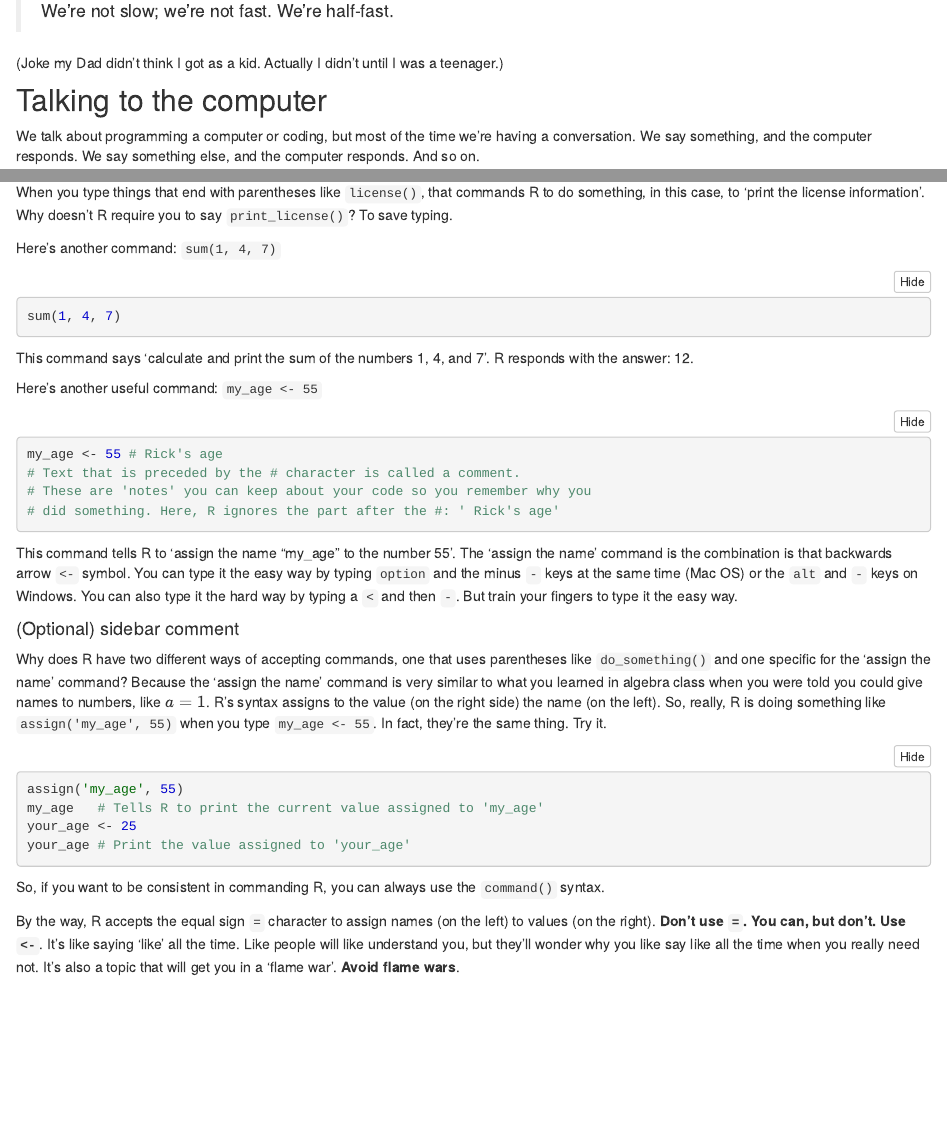
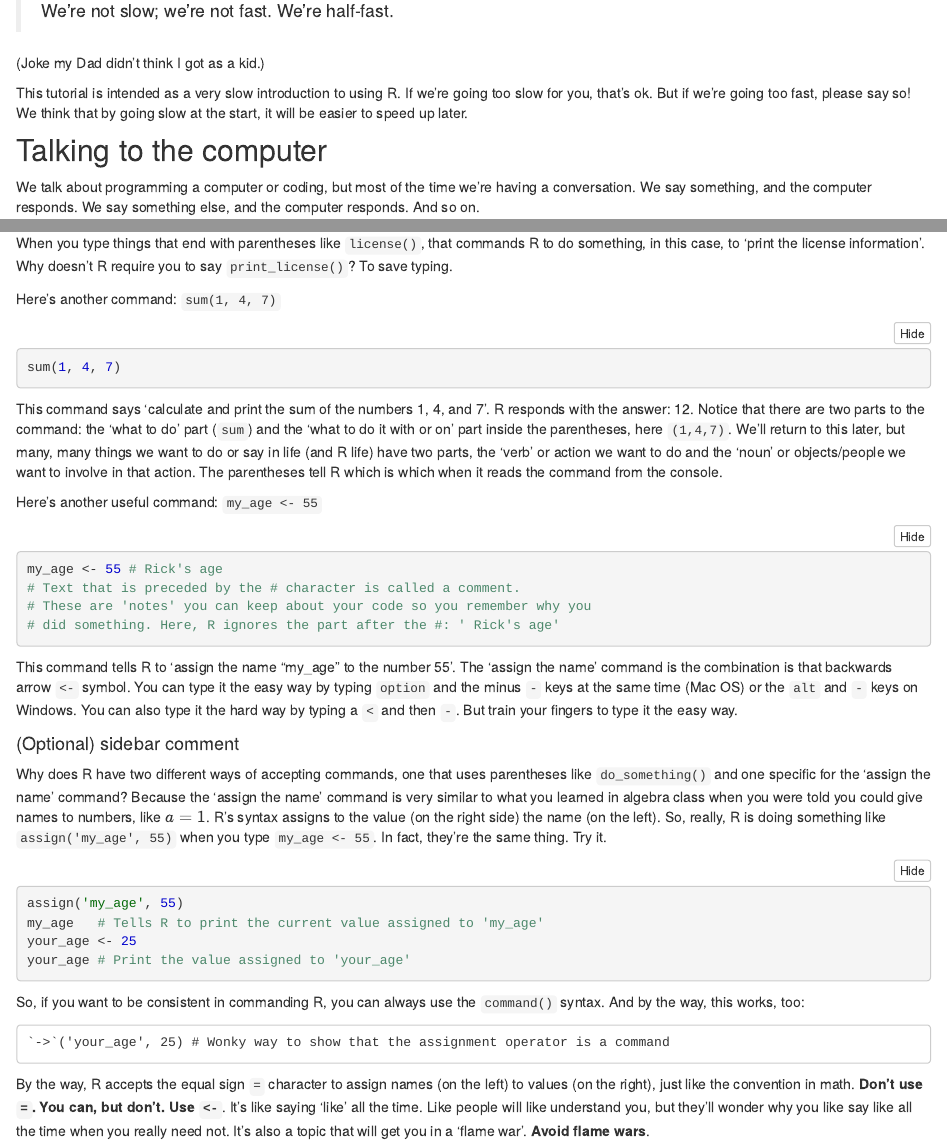
Before and after one commit to psu-psychology/r-bootcamp-2018, an R Markdown document (slow-r.Rmd): the page in a window 1100 px wide, from 240 px down, and a second part further down, joined at a grey line. The pictures show the output file slow-r.nb.html that the author committed with the source, opened offline.

Commit message:
last tweak to slow-r tutorial for the week

````diff
--- a/slow-r.Rmd
+++ b/slow-r.Rmd
@@ -13,7 +13,12 @@ knitr::opts_chunk$set(echo = TRUE)
 
 > We're not slow; we're not fast. We're half-fast.
 
-(Joke my Dad didn't think I got as a kid. Actually I didn't until I was a teenager.)
+(Joke my Dad didn't think I got as a kid.)
+
+This tutorial is intended as a very slow introduction to using R.
+If we're going too slow for you, that's ok.
+But if we're going too fast, please say so!
+We think that by going slow at the start, it will be easier to speed up later.
 
 ## Talking to the computer
 
@@ -149,6 +154,9 @@ sum(1, 4, 7)
 ```
 This command says 'calculate and print the sum of the numbers 1, 4, and 7'.
 R responds with the answer: 12.
+Notice that there are two parts to the command: the 'what to do' part (`sum`) and the 'what to do it with or on' part inside the parentheses, here `(1,4,7)`.
+We'll return to this later, but many, many things we want to do or say in life (and R life) have two parts, the 'verb' or action we want to do and the 'noun' or objects/people we want to involve in that action.
+The parentheses tell R which is which when it reads the command from the console.
 
 Here's another useful command: `my_age <- 55`
 ```{r}
@@ -178,8 +186,13 @@ your_age <- 25
 your_age # Print the value assigned to 'your_age'
 ```
 So, if you want to be consistent in commanding R, you can always use the `command()` syntax.
+And by the way, this works, too:
 
-By the way, R accepts the equal sign `=` character to assign names (on the left) to values (on the right).
+```
+`->`('your_age', 25) # Wonky way to show that the assignment operator is a command
+```
+
+By the way, R accepts the equal sign `=` character to assign names (on the left) to values (on the right), just like the convention in math.
 **Don't use `=`. You can, but don't. Use `<-`**.
 It's like saying 'like' all the time. Like people will like understand you, but they'll wonder why you like say like all the time when you really need not. It's also a topic that will get you in a 'flame war'.
 **Avoid flame wars**.
````
Also changed, not shown: slow-r.nb.html, slow-r.Rmd (8 more changed lines).
